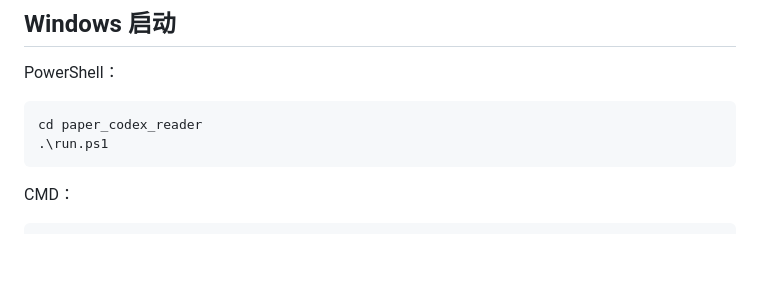
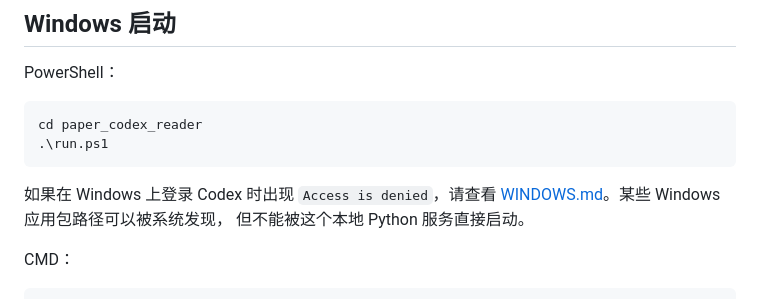
Before and after one commit to Chinartist/paper_codex_reader, a Markdown page: README.zh-CN.md, the part around the change. Drawn GitHub-style; blank space fills up the shorter version.

Commit message:
docs: update Chinese Windows note

````diff
--- a/README.zh-CN.md
+++ b/README.zh-CN.md
@@ -35,6 +35,10 @@ PowerShell：
 cd paper_codex_reader
 .\run.ps1
 ```
+
+如果在 Windows 上登录 Codex 时出现 `Access is denied`，请查看
+[WINDOWS.md](WINDOWS.md)。某些 Windows 应用包路径可以被系统发现，
+但不能被这个本地 Python 服务直接启动。
 
 CMD：
 
````
